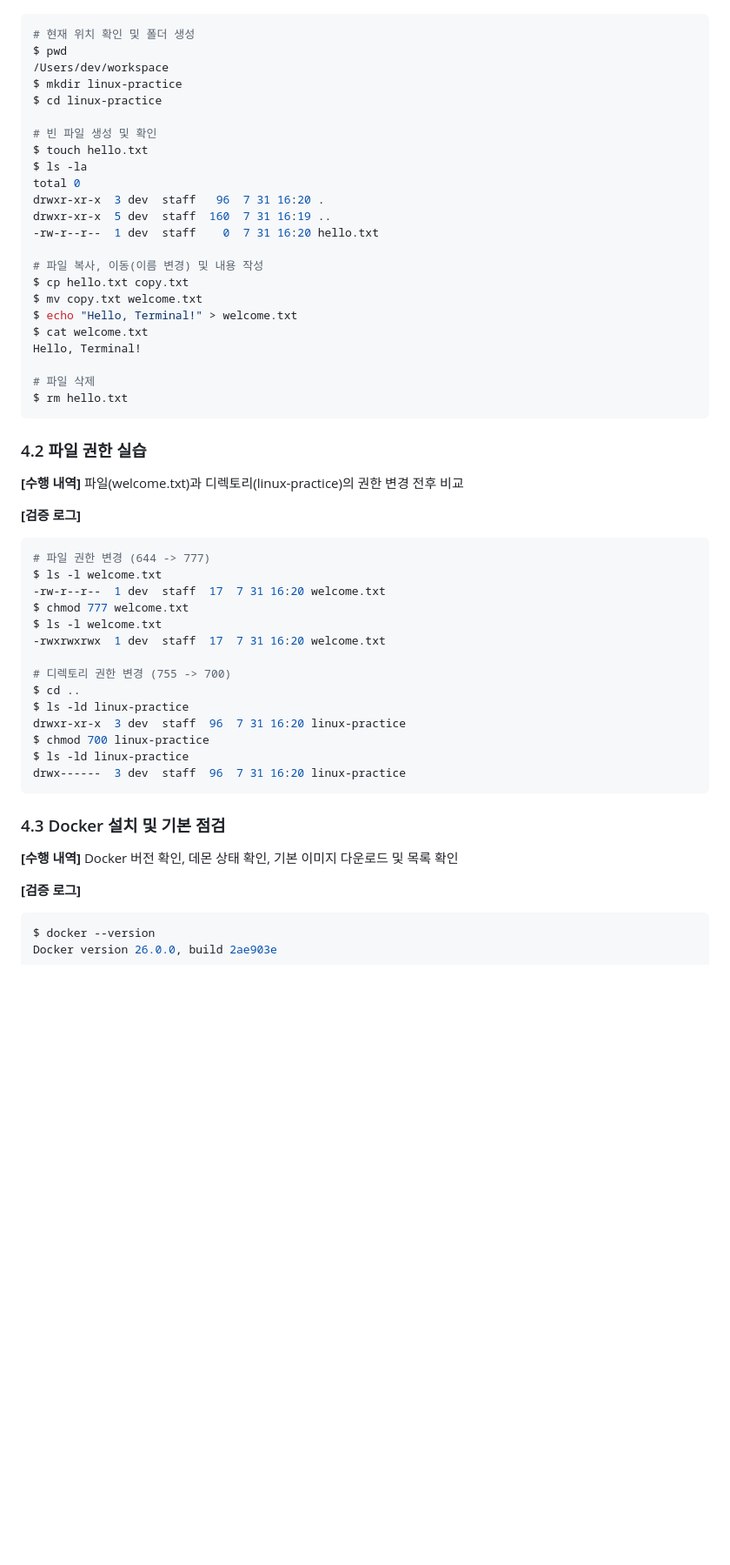
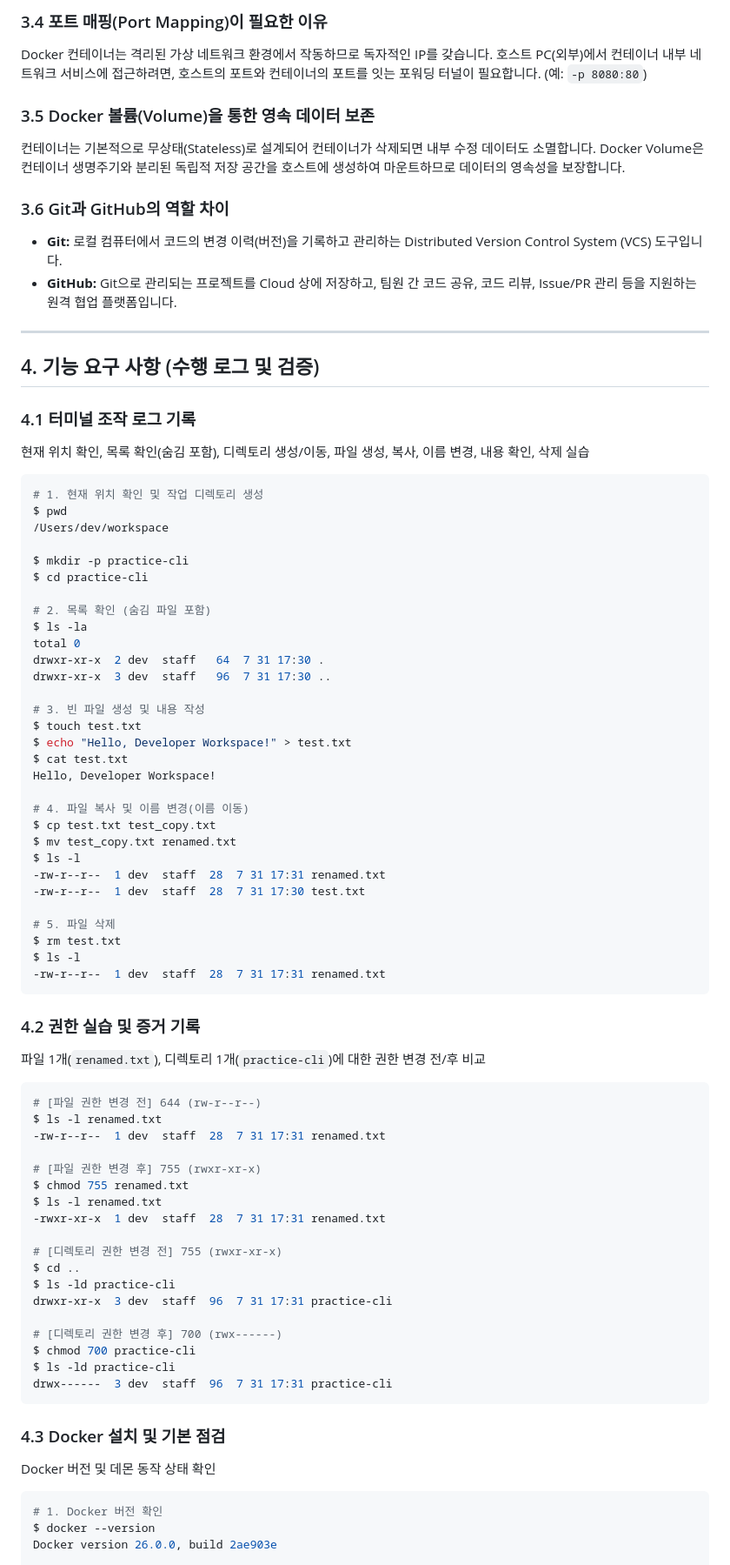
Before and after one commit to nick19850906-debug/scratch, a Markdown page: README.md, the part around one of its changes. Shown at 87% size. GitHub-like rendering; blank space fills up the shorter version.

Commit message:
Update README.md following mission TOC sections 1-6

````diff
--- a/README.md
+++ b/README.md
@@ -39,55 +56,82 @@
+### 3.4 포트 매핑(Port Mapping)이 필요한 이유
+Docker 컨테이너는 격리된 가상 네트워크 환경에서 작동하므로 독자적인 IP를 갖습니다. 호스트 PC(외부)에서 컨테이너 내부 네트워크 서비스에 접근하려면, 호스트의 포트와 컨테이너의 포트를 잇는 포워딩 터널이 필요합니다. (예: `-p 8080:80`)
+
+### 3.5 Docker 볼륨(Volume)을 통한 영속 데이터 보존
+컨테이너는 기본적으로 무상태(Stateless)로 설계되어 컨테이너가 삭제되면 내부 수정 데이터도 소멸합니다. Docker Volume은 컨테이너 생명주기와 분리된 독립적 저장 공간을 호스트에 생성하여 마운트하므로 데이터의 영속성을 보장합니다.
+
+### 3.6 Git과 GitHub의 역할 차이
+*   **Git:** 로컬 컴퓨터에서 코드의 변경 이력(버전)을 기록하고 관리하는 Distributed Version Control System (VCS) 도구입니다.
+*   **GitHub:** Git으로 관리되는 프로젝트를 Cloud 상에 저장하고, 팀원 간 코드 공유, 코드 리뷰, Issue/PR 관리 등을 지원하는 원격 협업 플랫폼입니다.
+
+---
+
+## 4. 기능 요구 사항 (수행 로그 및 검증)
+
+### 4.1 터미널 조작 로그 기록
+현재 위치 확인, 목록 확인(숨김 포함), 디렉토리 생성/이동, 파일 생성, 복사, 이름 변경, 내용 확인, 삭제 실습
+
 ```bash
-# 현재 위치 확인 및 폴더 생성
+# 1. 현재 위치 확인 및 작업 디렉토리 생성
 $ pwd
 /Users/dev/workspace
-$ mkdir linux-practice
-$ cd linux-practice
 
-# 빈 파일 생성 및 확인
-$ touch hello.txt
+$ mkdir -p practice-cli
+$ cd practice-cli
+
+# 2. 목록 확인 (숨김 파일 포함)
 $ ls -la
 total 0
-drwxr-xr-x  3 dev  staff   96  7 31 16:20 .
-drwxr-xr-x  5 dev  staff  160  7 31 16:19 ..
--rw-r--r--  1 dev  staff    0  7 31 16:20 hello.txt
+drwxr-xr-x  2 dev  staff   64  7 31 17:30 .
+drwxr-xr-x  3 dev  staff   96  7 31 17:30 ..
 
-# 파일 복사, 이동(이름 변경) 및 내용 작성
-$ cp hello.txt copy.txt
-$ mv copy.txt welcome.txt
-$ echo "Hello, Terminal!" > welcome.txt
-$ cat welcome.txt
-Hello, Terminal!
+# 3. 빈 파일 생성 및 내용 작성
+$ touch test.txt
+$ echo "Hello, Developer Workspace!" > test.txt
+$ cat test.txt
+Hello, Developer Workspace!
 
-# 파일 삭제
-$ rm hello.txt
+# 4. 파일 복사 및 이름 변경(이름 이동)
+$ cp test.txt test_copy.txt
+$ mv test_copy.txt renamed.txt
+$ ls -l
+-rw-r--r--  1 dev  staff  28  7 31 17:31 renamed.txt
+-rw-r--r--  1 dev  staff  28  7 31 17:30 test.txt
+
+# 5. 파일 삭제
+$ rm test.txt
+$ ls -l
+-rw-r--r--  1 dev  staff  28  7 31 17:31 renamed.txt
 ```
 
-### 4.2 파일 권한 실습
-**[수행 내역]** 파일(welcome.txt)과 디렉토리(linux-practice)의 권한 변경 전후 비교
+### 4.2 권한 실습 및 증거 기록
+파일 1개(`renamed.txt`), 디렉토리 1개(`practice-cli`)에 대한 권한 변경 전/후 비교
 
-**[검증 로그]**
 ```bash
-# 파일 권한 변경 (644 -> 777)
-$ ls -l welcome.txt
--rw-r--r--  1 dev  staff  17  7 31 16:20 welcome.txt
-$ chmod 777 welcome.txt
-$ ls -l welcome.txt
--rwxrwxrwx  1 dev  staff  17  7 31 16:20 welcome.txt
+# [파일 권한 변경 전] 644 (rw-r--r--)
+$ ls -l renamed.txt
+-rw-r--r--  1 dev  staff  28  7 31 17:31 renamed.txt
 
-# 디렉토리 권한 변경 (755 -> 700)
+# [파일 권한 변경 후] 755 (rwxr-xr-x)
+$ chmod 755 renamed.txt
+$ ls -l renamed.txt
+-rwxr-xr-x  1 dev  staff  28  7 31 17:31 renamed.txt
+
+# [디렉토리 권한 변경 전] 755 (rwxr-xr-x)
 $ cd ..
-$ ls -ld linux-practice
-drwxr-xr-x  3 dev  staff  96  7 31 16:20 linux-practice
-$ chmod 700 linux-practice
-$ ls -ld linux-practice
-drwx------  3 dev  staff  96  7 31 16:20 linux-practice
+$ ls -ld practice-cli
+drwxr-xr-x  3 dev  staff  96  7 31 17:31 practice-cli
+
+# [디렉토리 권한 변경 후] 700 (rwx------)
+$ chmod 700 practice-cli
+$ ls -ld practice-cli
+drwx------  3 dev  staff  96  7 31 17:31 practice-cli
 ```
 
 ### 4.3 Docker 설치 및 기본 점검
-**[수행 내역]** Docker 버전 확인, 데몬 상태 확인, 기본 이미지 다운로드 및 목록 확인
+Docker 버전 및 데몬 동작 상태 확인
 
-**[검증 로그]**
 ```bash
+# 1. Docker 버전 확인
 $ docker --version
 Docker version 26.0.0, build 2ae903e
 
````
Also changed, not shown: other parts of README.md (+246 -154 lines).
